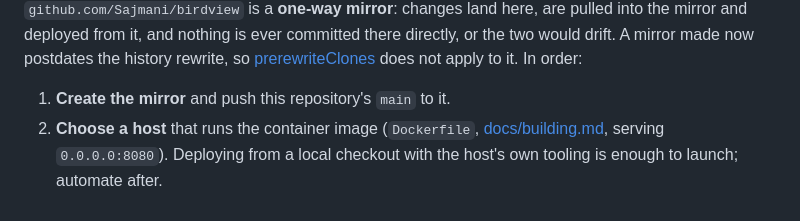
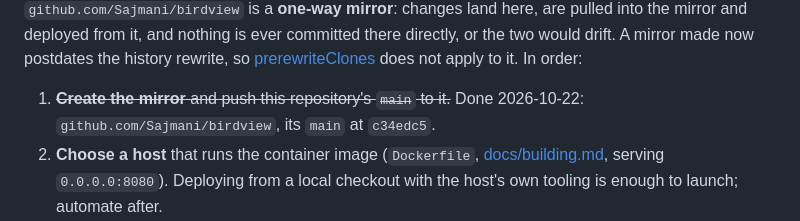
Before and after one commit to Sajmani/birdview, a Markdown page: river/todo.md, the part around the change. Rendered like a GitHub page.

Commit message:
Mark birdview.site launch step 1 done: the Sajmani/birdview mirror exists

```diff
--- a/river/todo.md
+++ b/river/todo.md
@@ -620,7 +620,8 @@ mirror and deployed from it, and nothing is ever committed there directly, or th
 A mirror made now postdates the history rewrite, so [prerewriteClones](#prerewriteclones) does not
 apply to it. In order:
 
-1. **Create the mirror** and push this repository's `main` to it.
+1. ~~**Create the mirror** and push this repository's `main` to it.~~ Done 2026-10-22:
+   `github.com/Sajmani/birdview`, its `main` at `c34edc5`.
 2. **Choose a host** that runs the container image (`Dockerfile`, [docs/building.md](../docs/building.md),
    serving `0.0.0.0:8080`). Deploying from a local checkout with the host's own tooling is enough
    to launch; automate after.
```
